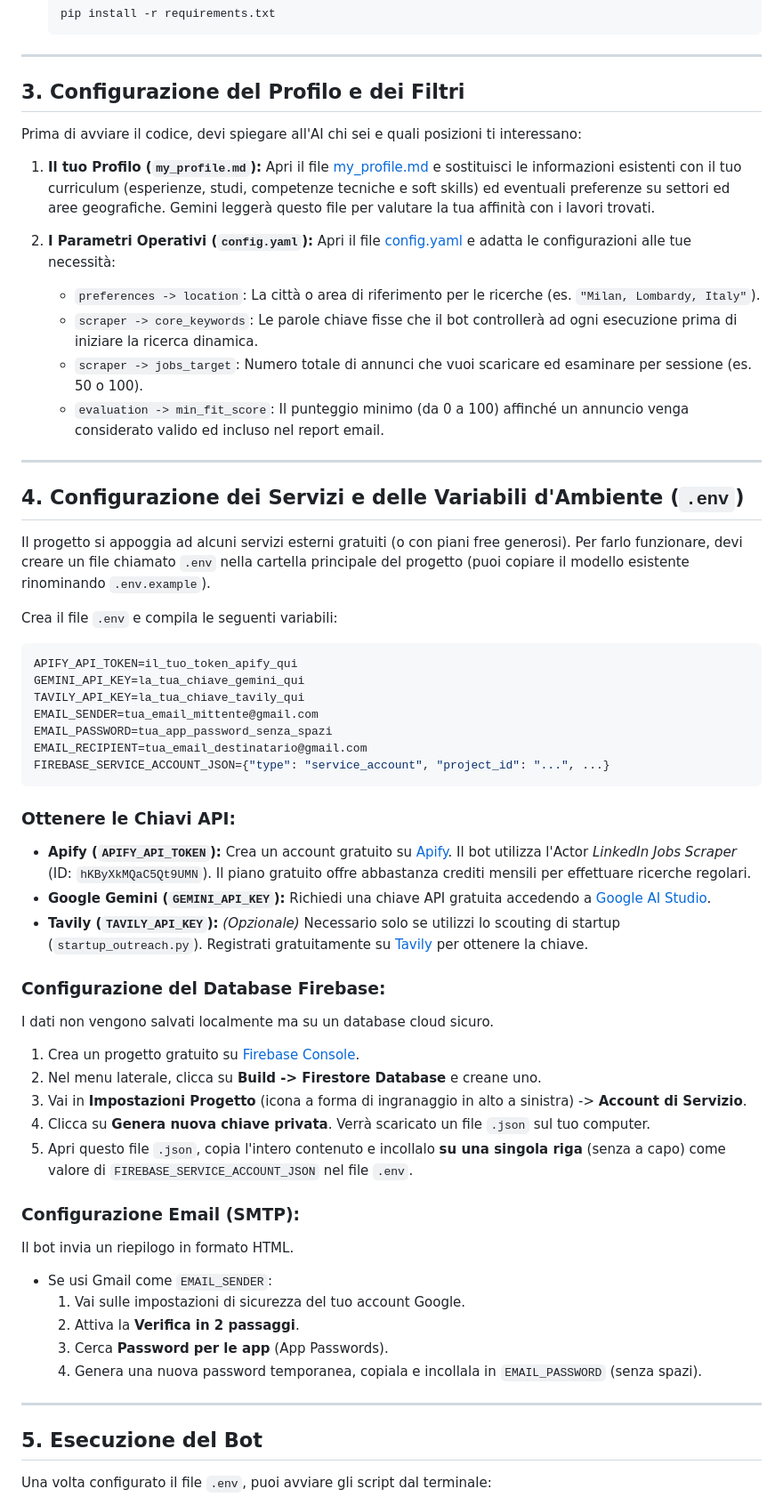
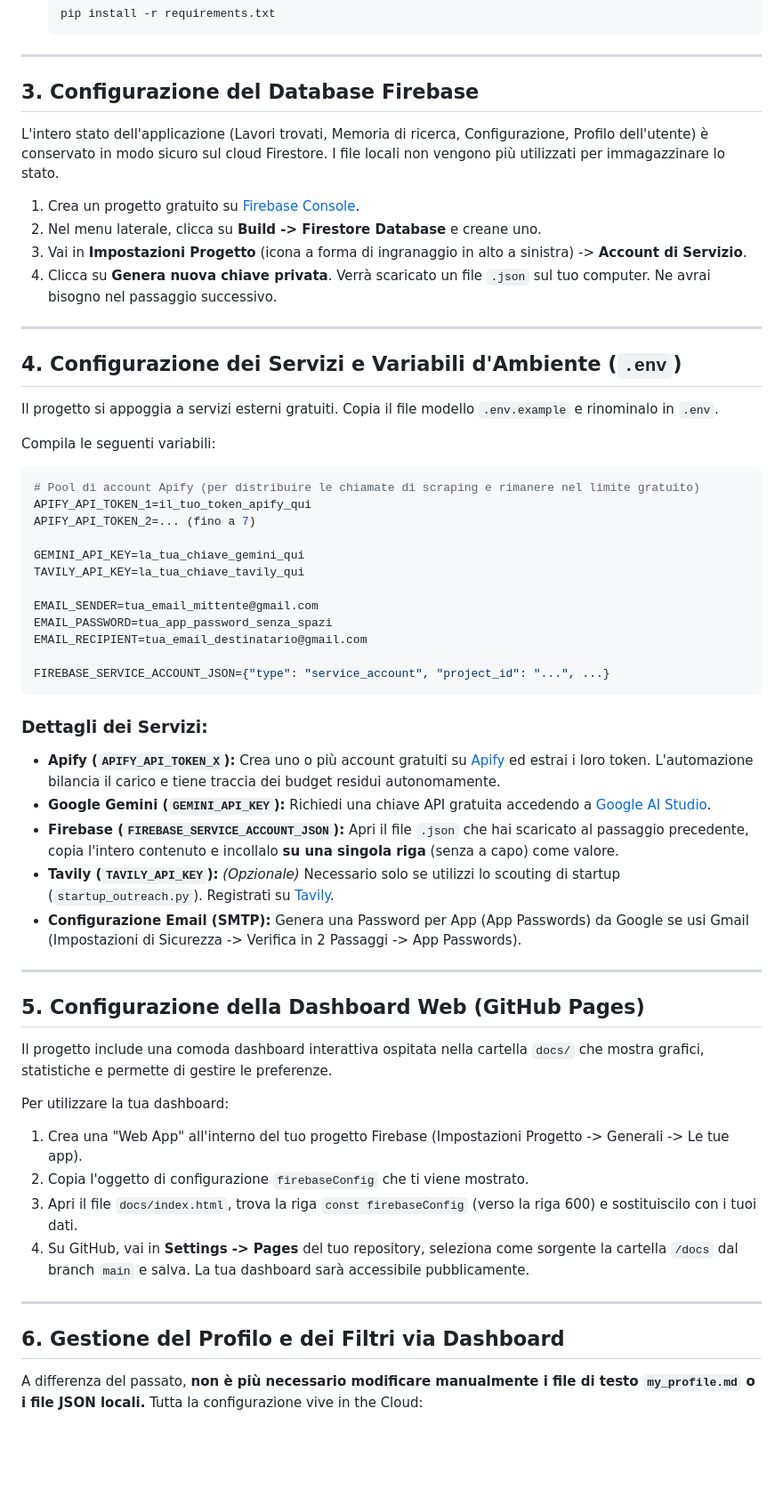
Before and after one commit to TeoPaso/linkedin_scraper, a Markdown page: README.md, the part around one of its changes. Shown at 89% size. Drawn GitHub-style; blank space fills up the shorter version.

Commit message:
docs: Update documentation for Firebase architecture

````diff
--- a/README.md
+++ b/README.md
@@ -54,61 +53,61 @@ Apri il terminale del tuo computer ed esegui i seguenti comandi:
 
 ---
 
-## 3. Configurazione del Profilo e dei Filtri
+## 3. Configurazione del Database Firebase
 
-Prima di avviare il codice, devi spiegare all'AI chi sei e quali posizioni ti interessano:
+L'intero stato dell'applicazione (Lavori trovati, Memoria di ricerca, Configurazione, Profilo dell'utente) è conservato in modo sicuro sul cloud Firestore. I file locali non vengono più utilizzati per immagazzinare lo stato.
 
-1. **Il tuo Profilo (`my_profile.md`):**
-   Apri il file [my_profile.md](my_profile.md) e sostituisci le informazioni esistenti con il tuo curriculum (esperienze, studi, competenze tecniche e soft skills) ed eventuali preferenze su settori ed aree geografiche. Gemini leggerà questo file per valutare la tua affinità con i lavori trovati.
-
-2. **I Parametri Operativi (`config.yaml`):**
-   Apri il file [config.yaml](config.yaml) e adatta le configurazioni alle tue necessità:
-   * `preferences -> location`: La città o area di riferimento per le ricerche (es. `"Milan, Lombardy, Italy"`).
-   * `scraper -> core_keywords`: Le parole chiave fisse che il bot controllerà ad ogni esecuzione prima di iniziare la ricerca dinamica.
-   * `scraper -> jobs_target`: Numero totale di annunci che vuoi scaricare ed esaminare per sessione (es. 50 o 100).
-   * `evaluation -> min_fit_score`: Il punteggio minimo (da 0 a 100) affinché un annuncio venga considerato valido ed incluso nel report email.
+1. Crea un progetto gratuito su [Firebase Console](https://console.firebase.google.com/).
+2. Nel menu laterale, clicca su **Build -> Firestore Database** e creane uno.
+3. Vai in **Impostazioni Progetto** (icona a forma di ingranaggio in alto a sinistra) -> **Account di Servizio**.
+4. Clicca su **Genera nuova chiave privata**. Verrà scaricato un file `.json` sul tuo computer. Ne avrai bisogno nel passaggio successivo.
 
 ---
 
-## 4. Configurazione dei Servizi e delle Variabili d'Ambiente (`.env`)
+## 4. Configurazione dei Servizi e Variabili d'Ambiente (`.env`)
 
-Il progetto si appoggia ad alcuni servizi esterni gratuiti (o con piani free generosi). Per farlo funzionare, devi creare un file chiamato `.env` nella cartella principale del progetto (puoi copiare il modello esistente rinominando `.env.example`).
+Il progetto si appoggia a servizi esterni gratuiti. Copia il file modello `.env.example` e rinominalo in `.env`.
 
-Crea il file `.env` e compila le seguenti variabili:
+Compila le seguenti variabili:
 
 ```env
-APIFY_API_TOKEN=il_tuo_token_apify_qui
+# Pool di account Apify (per distribuire le chiamate di scraping e rimanere nel limite gratuito)
+APIFY_API_TOKEN_1=il_tuo_token_apify_qui
+APIFY_API_TOKEN_2=... (fino a 7)
+
 GEMINI_API_KEY=la_tua_chiave_gemini_qui
 TAVILY_API_KEY=la_tua_chiave_tavily_qui
+
 EMAIL_SENDER=tua_email_mittente@gmail.com
 EMAIL_PASSWORD=tua_app_password_senza_spazi
 EMAIL_RECIPIENT=tua_email_destinatario@gmail.com
+
 FIREBASE_SERVICE_ACCOUNT_JSON={"type": "service_account", "project_id": "...", ...}
 ```
 
-### Ottenere le Chiavi API:
-* **Apify (`APIFY_API_TOKEN`):** Crea un account gratuito su [Apify](https://apify.com/). Il bot utilizza l'Actor *LinkedIn Jobs Scraper* (ID: `hKByXkMQaC5Qt9UMN`). Il piano gratuito offre abbastanza crediti mensili per effettuare ricerche regolari.
+### Dettagli dei Servizi:
+* **Apify (`APIFY_API_TOKEN_X`):** Crea uno o più account gratuiti su [Apify](https://apify.com/) ed estrai i loro token. L'automazione bilancia il carico e tiene traccia dei budget residui autonomamente.
 * **Google Gemini (`GEMINI_API_KEY`):** Richiedi una chiave API gratuita accedendo a [Google AI Studio](https://aistudio.google.com/).
-* **Tavily (`TAVILY_API_KEY`):** *(Opzionale)* Necessario solo se utilizzi lo scouting di startup (`startup_outreach.py`). Registrati gratuitamente su [Tavily](https://tavily.com/) per ottenere la chiave.
-
-### Configurazione del Database Firebase:
-I dati non vengono salvati localmente ma su un database cloud sicuro.
-1. Crea un progetto gratuito su [Firebase Console](https://console.firebase.google.com/).
-2. Nel menu laterale, clicca su **Build -> Firestore Database** e creane uno.
-3. Vai in **Impostazioni Progetto** (icona a forma di ingranaggio in alto a sinistra) -> **Account di Servizio**.
-4. Clicca su **Genera nuova chiave privata**. Verrà scaricato un file `.json` sul tuo computer.
-5. Apri questo file `.json`, copia l'intero contenuto e incollalo **su una singola riga** (senza a capo) come valore di `FIREBASE_SERVICE_ACCOUNT_JSON` nel file `.env`.
-
-### Configurazione Email (SMTP):
-Il bot invia un riepilogo in formato HTML.
-* Se usi Gmail come `EMAIL_SENDER`:
-  1. Vai sulle impostazioni di sicurezza del tuo account Google.
-  2. Attiva la **Verifica in 2 passaggi**.
-  3. Cerca **Password per le app** (App Passwords).
-  4. Genera una nuova password temporanea, copiala e incollala in `EMAIL_PASSWORD` (senza spazi).
+* **Firebase (`FIREBASE_SERVICE_ACCOUNT_JSON`):** Apri il file `.json` che hai scaricato al passaggio precedente, copia l'intero contenuto e incollalo **su una singola riga** (senza a capo) come valore.
+* **Tavily (`TAVILY_API_KEY`):** *(Opzionale)* Necessario solo se utilizzi lo scouting di startup (`startup_outreach.py`). Registrati su [Tavily](https://tavily.com/).
+* **Configurazione Email (SMTP):** Genera una Password per App (App Passwords) da Google se usi Gmail (Impostazioni di Sicurezza -> Verifica in 2 Passaggi -> App Passwords).
 
 ---
 
-## 5. Esecuzione del Bot
+## 5. Configurazione della Dashboard Web (GitHub Pages)
 
-Una volta configurato il file `.env`, puoi avviare gli script dal terminale:
+Il progetto include una comoda dashboard interattiva ospitata nella cartella `docs/` che mostra grafici, statistiche e permette di gestire le preferenze.
+
+Per utilizzare la tua dashboard:
+1. Crea una "Web App" all'interno del tuo progetto Firebase (Impostazioni Progetto -> Generali -> Le tue app).
+2. Copia l'oggetto di configurazione `firebaseConfig` che ti viene mostrato.
+3. Apri il file `docs/index.html`, trova la riga `const firebaseConfig` (verso la riga 600) e sostituiscilo con i tuoi dati.
+4. Su GitHub, vai in **Settings -> Pages** del tuo repository, seleziona come sorgente la cartella `/docs` dal branch `main` e salva. La tua dashboard sarà accessibile pubblicamente.
+
+---
+
+## 6. Gestione del Profilo e dei Filtri via Dashboard
+
+A differenza del passato, **non è più necessario modificare manualmente i file di testo `my_profile.md` o i file JSON locali.**
+Tutta la configurazione vive in the Cloud:
+
````
Also changed, not shown: other parts of README.md (+28 -29 lines), SUMMARY.md (+14 -22 lines).
